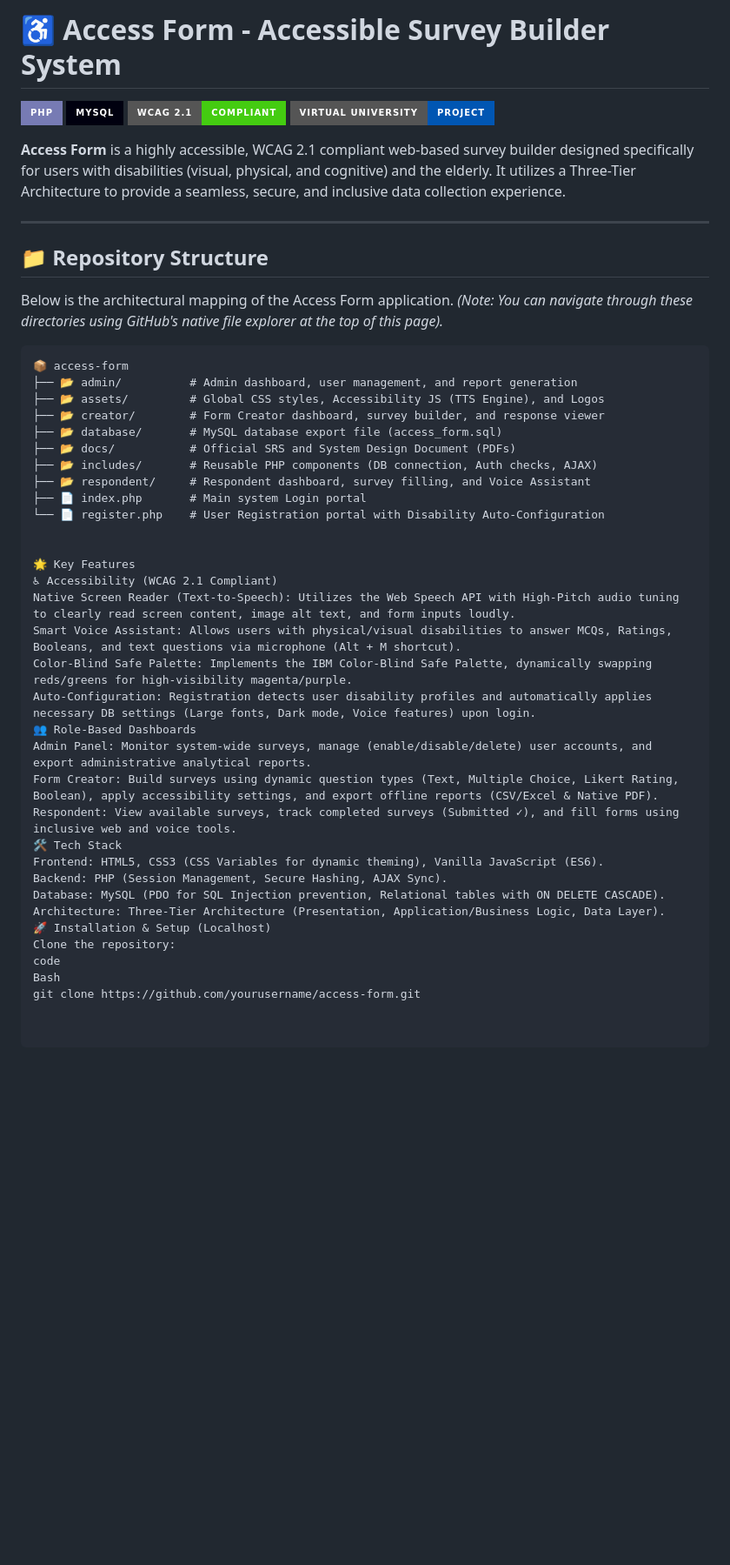
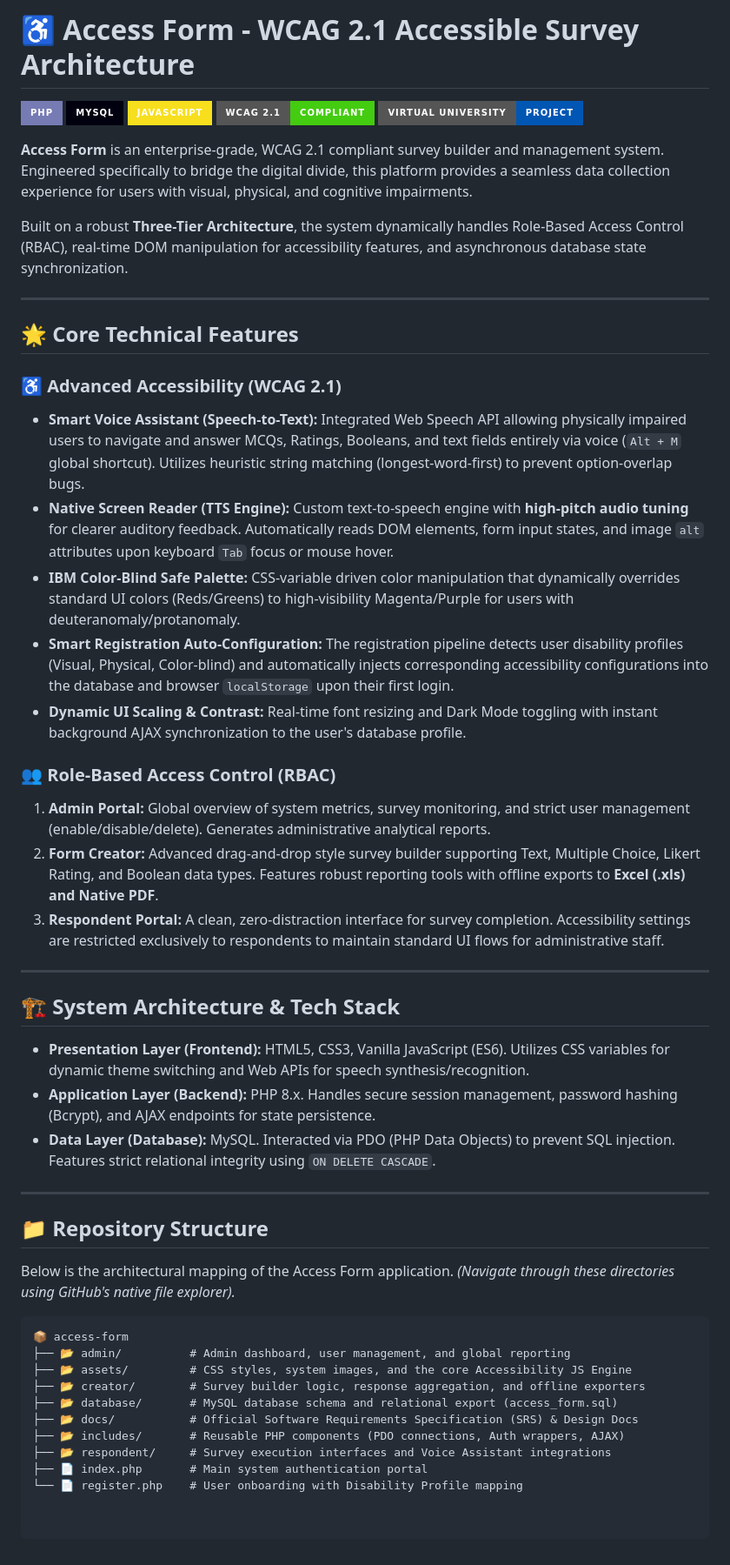
Before and after one commit to Arqambunkers88/Access-Form-Project, a Markdown page: README.md, the part around the change. Shown at 87% size. Rendered like a GitHub page; badges without logos; blank space fills up the shorter version.

````diff
--- a/README.md
+++ b/README.md
@@ -1,48 +1,53 @@
-# ♿ Access Form - Accessible Survey Builder System
+# ♿ Access Form - WCAG 2.1 Accessible Survey Architecture
 
 ![PHP](https://img.shields.io/badge/PHP-777BB4?style=for-the-badge&logo=php&logoColor=white)
 ![MySQL](https://img.shields.io/badge/MySQL-00000F?style=for-the-badge&logo=mysql&logoColor=white)
+![JavaScript](https://img.shields.io/badge/JavaScript-F7DF1E?style=for-the-badge&logo=javascript&logoColor=black)
 ![WCAG 2.1](https://img.shields.io/badge/WCAG_2.1-Compliant-success?style=for-the-badge)
 ![Virtual University](https://img.shields.io/badge/Virtual_University-Project-0056b3?style=for-the-badge)
 
-**Access Form** is a highly accessible, WCAG 2.1 compliant web-based survey builder designed specifically for users with disabilities (visual, physical, and cognitive) and the elderly. It utilizes a Three-Tier Architecture to provide a seamless, secure, and inclusive data collection experience.
+**Access Form** is an enterprise-grade, WCAG 2.1 compliant survey builder and management system. Engineered specifically to bridge the digital divide, this platform provides a seamless data collection experience for users with visual, physical, and cognitive impairments.
+
+Built on a robust **Three-Tier Architecture**, the system dynamically handles Role-Based Access Control (RBAC), real-time DOM manipulation for accessibility features, and asynchronous database state synchronization.
+
+---
+
+## 🌟 Core Technical Features
+
+### ♿ Advanced Accessibility (WCAG 2.1)
+* **Smart Voice Assistant (Speech-to-Text):** Integrated Web Speech API allowing physically impaired users to navigate and answer MCQs, Ratings, Booleans, and text fields entirely via voice (`Alt + M` global shortcut). Utilizes heuristic string matching (longest-word-first) to prevent option-overlap bugs.
+* **Native Screen Reader (TTS Engine):** Custom text-to-speech engine with **high-pitch audio tuning** for clearer auditory feedback. Automatically reads DOM elements, form input states, and image `alt` attributes upon keyboard `Tab` focus or mouse hover.
+* **IBM Color-Blind Safe Palette:** CSS-variable driven color manipulation that dynamically overrides standard UI colors (Reds/Greens) to high-visibility Magenta/Purple for users with deuteranomaly/protanomaly.
+* **Smart Registration Auto-Configuration:** The registration pipeline detects user disability profiles (Visual, Physical, Color-blind) and automatically injects corresponding accessibility configurations into the database and browser `localStorage` upon their first login.
+* **Dynamic UI Scaling & Contrast:** Real-time font resizing and Dark Mode toggling with instant background AJAX synchronization to the user's database profile.
+
+### 👥 Role-Based Access Control (RBAC)
+1. **Admin Portal:** Global overview of system metrics, survey monitoring, and strict user management (enable/disable/delete). Generates administrative analytical reports.
+2. **Form Creator:** Advanced drag-and-drop style survey builder supporting Text, Multiple Choice, Likert Rating, and Boolean data types. Features robust reporting tools with offline exports to **Excel (.xls) and Native PDF**.
+3. **Respondent Portal:** A clean, zero-distraction interface for survey completion. Accessibility settings are restricted exclusively to respondents to maintain standard UI flows for administrative staff.
+
+---
+
+## 🏗️ System Architecture & Tech Stack
+
+* **Presentation Layer (Frontend):** HTML5, CSS3, Vanilla JavaScript (ES6). Utilizes CSS variables for dynamic theme switching and Web APIs for speech synthesis/recognition.
+* **Application Layer (Backend):** PHP 8.x. Handles secure session management, password hashing (Bcrypt), and AJAX endpoints for state persistence.
+* **Data Layer (Database):** MySQL. Interacted via PDO (PHP Data Objects) to prevent SQL injection. Features strict relational integrity using `ON DELETE CASCADE`.
 
 ---
 
 ## 📁 Repository Structure
 
-Below is the architectural mapping of the Access Form application. *(Note: You can navigate through these directories using GitHub's native file explorer at the top of this page).*
+Below is the architectural mapping of the Access Form application. *(Navigate through these directories using GitHub's native file explorer).*
 
 ```text
 📦 access-form
-├── 📂 admin/          # Admin dashboard, user management, and report generation
-├── 📂 assets/         # Global CSS styles, Accessibility JS (TTS Engine), and Logos
-├── 📂 creator/        # Form Creator dashboard, survey builder, and response viewer
-├── 📂 database/       # MySQL database export file (access_form.sql)
-├── 📂 docs/           # Official SRS and System Design Document (PDFs)
-├── 📂 includes/       # Reusable PHP components (DB connection, Auth checks, AJAX)
-├── 📂 respondent/     # Respondent dashboard, survey filling, and Voice Assistant
-├── 📄 index.php       # Main system Login portal
-└── 📄 register.php    # User Registration portal with Disability Auto-Configuration
-
-
-🌟 Key Features
-♿ Accessibility (WCAG 2.1 Compliant)
-Native Screen Reader (Text-to-Speech): Utilizes the Web Speech API with High-Pitch audio tuning to clearly read screen content, image alt text, and form inputs loudly.
-Smart Voice Assistant: Allows users with physical/visual disabilities to answer MCQs, Ratings, Booleans, and text questions via microphone (Alt + M shortcut).
-Color-Blind Safe Palette: Implements the IBM Color-Blind Safe Palette, dynamically swapping reds/greens for high-visibility magenta/purple.
-Auto-Configuration: Registration detects user disability profiles and automatically applies necessary DB settings (Large fonts, Dark mode, Voice features) upon login.
-👥 Role-Based Dashboards
-Admin Panel: Monitor system-wide surveys, manage (enable/disable/delete) user accounts, and export administrative analytical reports.
-Form Creator: Build surveys using dynamic question types (Text, Multiple Choice, Likert Rating, Boolean), apply accessibility settings, and export offline reports (CSV/Excel & Native PDF).
-Respondent: View available surveys, track completed surveys (Submitted ✓), and fill forms using inclusive web and voice tools.
-🛠️ Tech Stack
-Frontend: HTML5, CSS3 (CSS Variables for dynamic theming), Vanilla JavaScript (ES6).
-Backend: PHP (Session Management, Secure Hashing, AJAX Sync).
-Database: MySQL (PDO for SQL Injection prevention, Relational tables with ON DELETE CASCADE).
-Architecture: Three-Tier Architecture (Presentation, Application/Business Logic, Data Layer).
-🚀 Installation & Setup (Localhost)
-Clone the repository:
-code
-Bash
-git clone https://github.com/yourusername/access-form.git
+├── 📂 admin/          # Admin dashboard, user management, and global reporting
+├── 📂 assets/         # CSS styles, system images, and the core Accessibility JS Engine
+├── 📂 creator/        # Survey builder logic, response aggregation, and offline exporters
+├── 📂 database/       # MySQL database schema and relational export (access_form.sql)
+├── 📂 docs/           # Official Software Requirements Specification (SRS) & Design Docs
+├── 📂 includes/       # Reusable PHP components (PDO connections, Auth wrappers, AJAX)
+├── 📂 respondent/     # Survey execution interfaces and Voice Assistant integrations
+├── 📄 index.php       # Main system authentication portal
+└── 📄 register.php    # User onboarding with Disability Profile mapping
````
